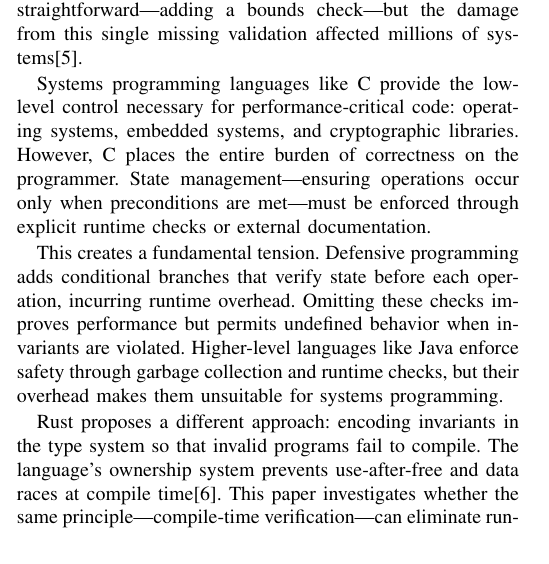
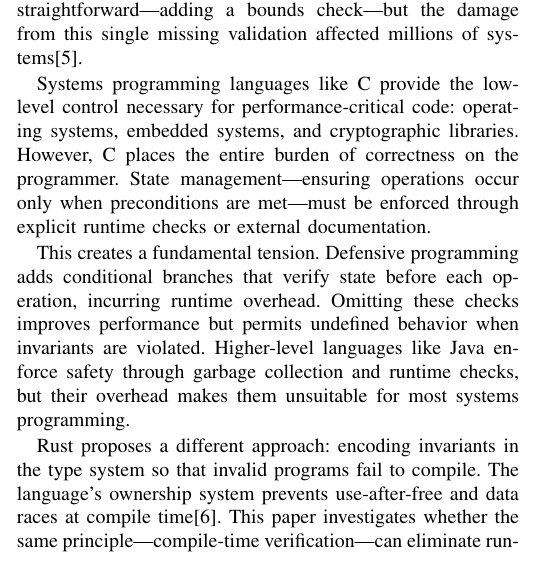
Before and after one commit to failpark/zero_cost, a LaTeX paper (paper/main.tex): part of one column of page 1 of 4, cut so that both start at the same text. Compiled offline with pdfLaTeX.

Commit message:
fix(paper): wording

```diff
--- a/paper/main.tex
+++ b/paper/main.tex
@@ -81,7 +81,7 @@ However, C places the entire burden of correctness on the programmer. State mana
 
 This creates a fundamental tension. Defensive programming adds conditional branches that verify state before each operation, incurring runtime overhead.
 Omitting these checks improves performance but permits undefined behavior when invariants are violated.
-Higher-level languages like Java enforce safety through garbage collection and runtime checks, but their overhead makes them unsuitable for systems programming.
+Higher-level languages like Java enforce safety through garbage collection and runtime checks, but their overhead makes them unsuitable for most systems programming.
 
 Rust proposes a different approach: encoding invariants in the type system so that invalid programs fail to compile.
 The language's ownership system prevents use-after-free and data races at compile time\cite{rust_embedded}.
```
